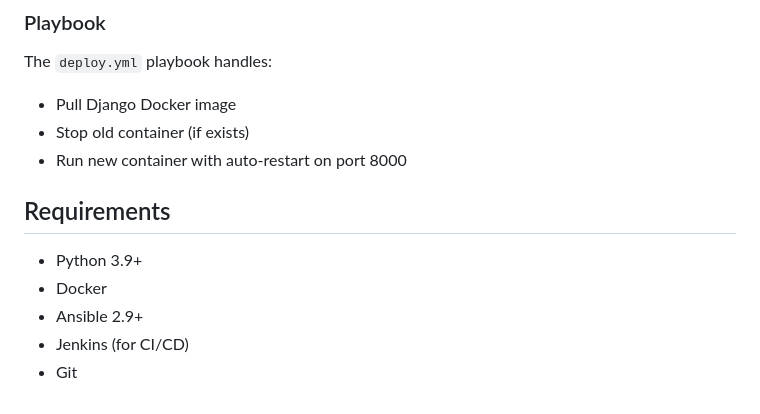
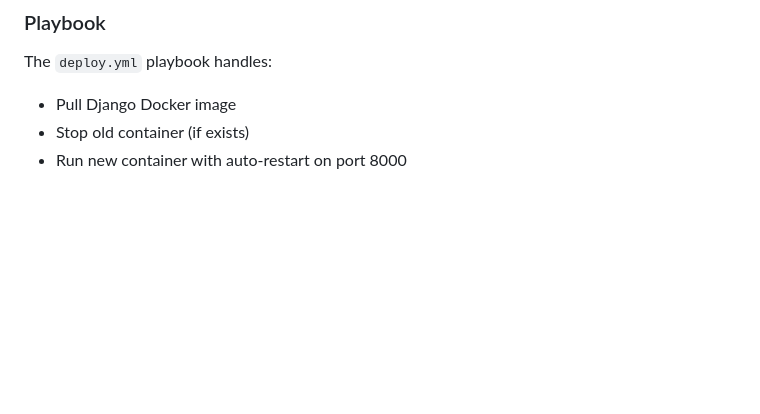
Before and after one commit to dai-huu/jenkins-ansible-cicd, a Markdown page: README.md, the part around the change. Rendered like a GitHub page; blank space fills up the shorter version.

```diff
--- a/README.md
+++ b/README.md
@@ -362,11 +362,3 @@ The `deploy.yml` playbook handles:
 - Pull Django Docker image
 - Stop old container (if exists)
 - Run new container with auto-restart on port 8000
-
-## Requirements
-
-- Python 3.9+
-- Docker
-- Ansible 2.9+
-- Jenkins (for CI/CD)
-- Git
```
